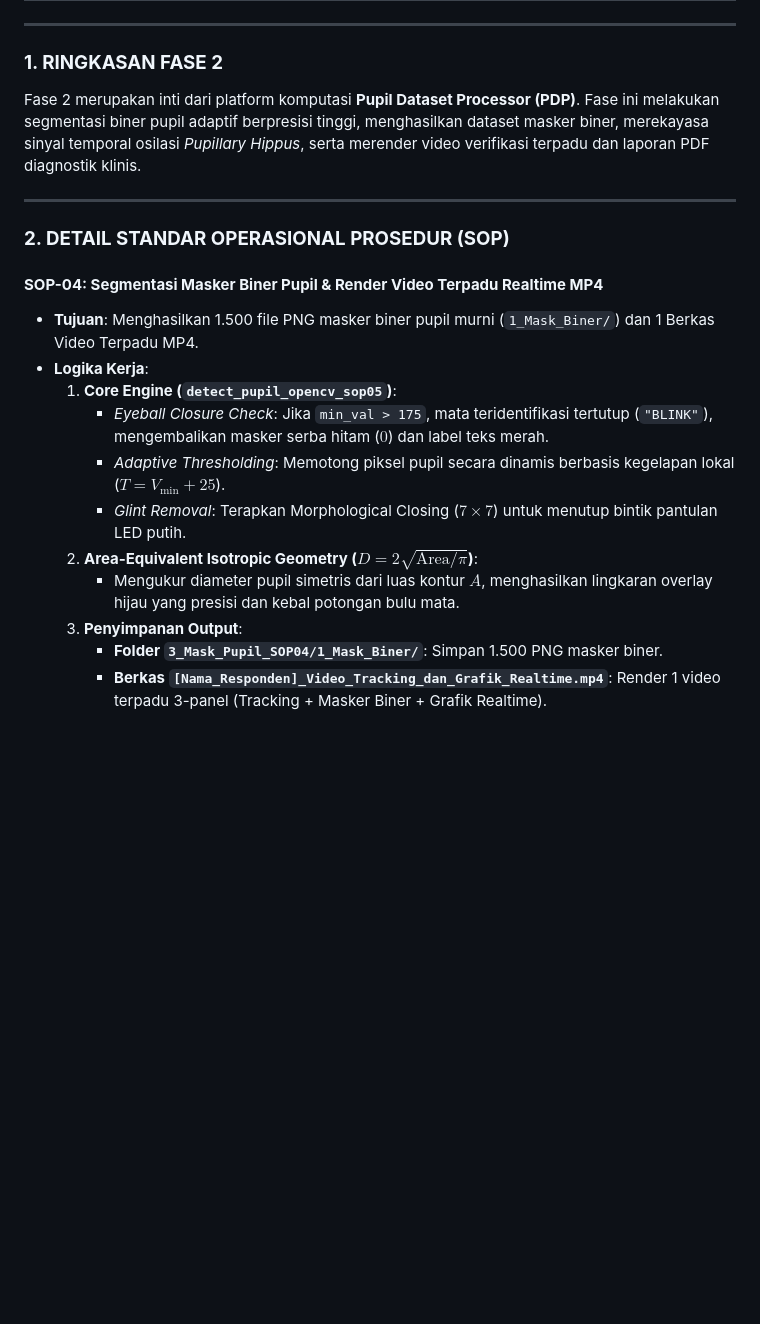
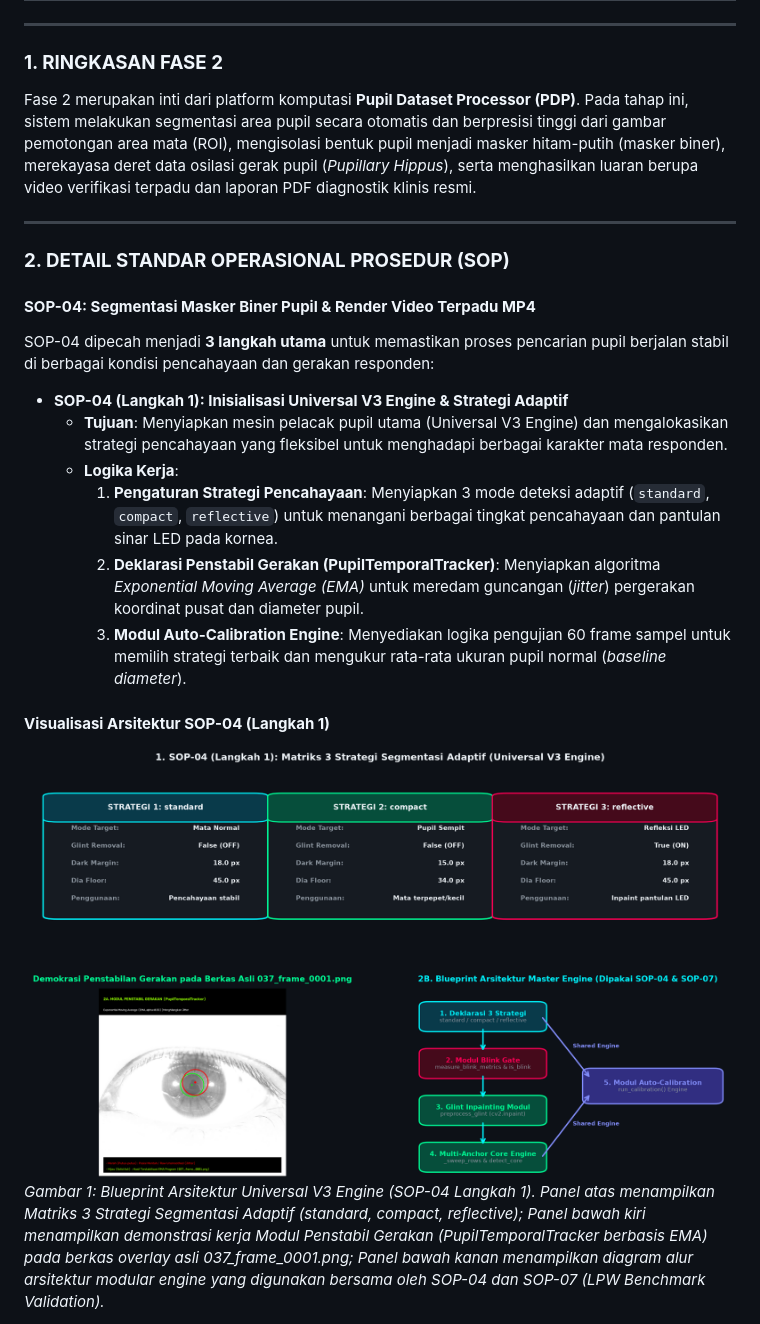
Before and after one commit to cilacap-loki/pupil-dataset-analysis, a Markdown page: docs/about_program/fase2_pipeline_otomasi.md, the part around one of its changes. Rendered like a GitHub page; pictures changed too: assets/img/sop04_langkah1_visualisasi.png (added); blank space fills up the shorter version.

```diff
--- a/docs/about_program/fase2_pipeline_otomasi.md
+++ b/docs/about_program/fase2_pipeline_otomasi.md
@@ -4,21 +4,23 @@
 ---
 
 ### **1. RINGKASAN FASE 2**
-Fase 2 merupakan inti dari platform komputasi **Pupil Dataset Processor (PDP)**. Fase ini melakukan segmentasi biner pupil adaptif berpresisi tinggi, menghasilkan dataset masker biner, merekayasa sinyal temporal osilasi *Pupillary Hippus*, serta merender video verifikasi terpadu dan laporan PDF diagnostik klinis.
+Fase 2 merupakan inti dari platform komputasi **Pupil Dataset Processor (PDP)**. Pada tahap ini, sistem melakukan segmentasi area pupil secara otomatis dan berpresisi tinggi dari gambar pemotongan area mata (ROI), mengisolasi bentuk pupil menjadi masker hitam-putih (masker biner), merekayasa deret data osilasi gerak pupil (*Pupillary Hippus*), serta menghasilkan luaran berupa video verifikasi terpadu dan laporan PDF diagnostik klinis resmi.
 
 ---
 
 ### **2. DETAIL STANDAR OPERASIONAL PROSEDUR (SOP)**
 
-#### **SOP-04: Segmentasi Masker Biner Pupil & Render Video Terpadu Realtime MP4**
-* **Tujuan**: Menghasilkan 1.500 file PNG masker biner pupil murni (`1_Mask_Biner/`) dan 1 Berkas Video Terpadu MP4.
-* **Logika Kerja**:
-  1. **Core Engine (`detect_pupil_opencv_sop05`)**:
-     - *Eyeball Closure Check*: Jika `min_val > 175`, mata teridentifikasi tertutup (`"BLINK"`), mengembalikan masker serba hitam ($0$) dan label teks merah.
-     - *Adaptive Thresholding*: Memotong piksel pupil secara dinamis berbasis kegelapan lokal ($T = V_{\text{min}} + 25$).
-     - *Glint Removal*: Terapkan Morphological Closing ($7 \times 7$) untuk menutup bintik pantulan LED putih.
-  2. **Area-Equivalent Isotropic Geometry ($D = 2\sqrt{\text{Area}/\pi}$)**:
-     - Mengukur diameter pupil simetris dari luas kontur $A$, menghasilkan lingkaran overlay hijau yang presisi dan kebal potongan bulu mata.
-  3. **Penyimpanan Output**:
-     - **Folder `3_Mask_Pupil_SOP04/1_Mask_Biner/`**: Simpan 1.500 PNG masker biner.
-     - **Berkas `[Nama_Responden]_Video_Tracking_dan_Grafik_Realtime.mp4`**: Render 1 video terpadu 3-panel (Tracking + Masker Biner + Grafik Realtime).
+#### **SOP-04: Segmentasi Masker Biner Pupil & Render Video Terpadu MP4**
+SOP-04 dipecah menjadi **3 langkah utama** untuk memastikan proses pencarian pupil berjalan stabil di berbagai kondisi pencahayaan dan gerakan responden:
+
+* **SOP-04 (Langkah 1): Inisialisasi Universal V3 Engine & Strategi Adaptif**
+  - **Tujuan**: Menyiapkan mesin pelacak pupil utama (Universal V3 Engine) dan mengalokasikan strategi pencahayaan yang fleksibel untuk menghadapi berbagai karakter mata responden.
+  - **Logika Kerja**:
+    1. **Pengaturan Strategi Pencahayaan**: Menyiapkan 3 mode deteksi adaptif (`standard`, `compact`, `reflective`) untuk menangani berbagai tingkat pencahayaan dan pantulan sinar LED pada kornea.
+    2. **Deklarasi Penstabil Gerakan (PupilTemporalTracker)**: Menyiapkan algoritma *Exponential Moving Average (EMA)* untuk meredam guncangan (*jitter*) pergerakan koordinat pusat dan diameter pupil.
+    3. **Modul Auto-Calibration Engine**: Menyediakan logika pengujian 60 frame sampel untuk memilih strategi terbaik dan mengukur rata-rata ukuran pupil normal (*baseline diameter*).
+
+#### **Visualisasi Arsitektur SOP-04 (Langkah 1)**
+![Visualisasi Arsitektur SOP-04 Langkah 1](../../assets/img/sop04_langkah1_visualisasi.png)
+*Gambar 1: Blueprint Arsitektur Universal V3 Engine (SOP-04 Langkah 1). Panel atas menampilkan Matriks 3 Strategi Segmentasi Adaptif (standard, compact, reflective); Panel bawah kiri menampilkan demonstrasi kerja Modul Penstabil Gerakan (PupilTemporalTracker berbasis EMA) pada berkas overlay asli 037_frame_0001.png; Panel bawah kanan menampilkan diagram alur arsitektur modular engine yang digunakan bersama oleh SOP-04 dan SOP-07 (LPW Benchmark Validation).*
+
```
Also changed, not shown: other parts of docs/about_program/fase2_pipeline_otomasi.md (+43 -13 lines), assets/fase2/sop04_langkah1_visualisasi.png (added), assets/fase2/sop04_langkah2_visualisasi.png (added), assets/fase2/sop04_langkah3_visualisasi.png (added), assets/img/sop04_langkah2_visualisasi.png (added), assets/img/sop04_langkah3_visualisasi.png (added).
